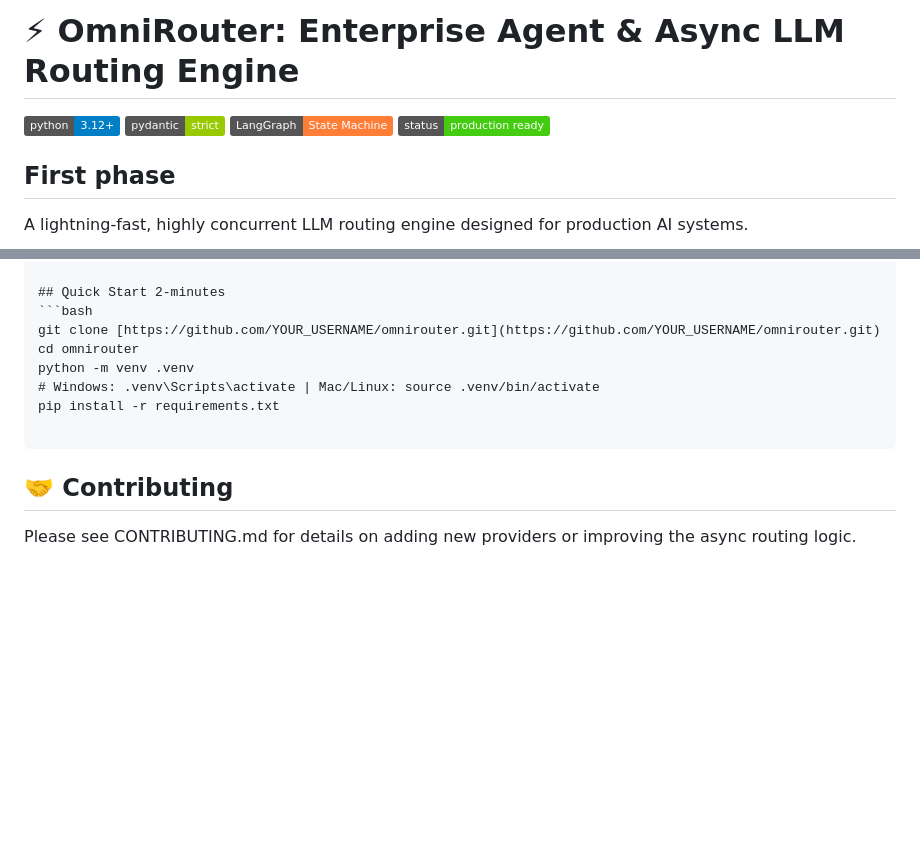
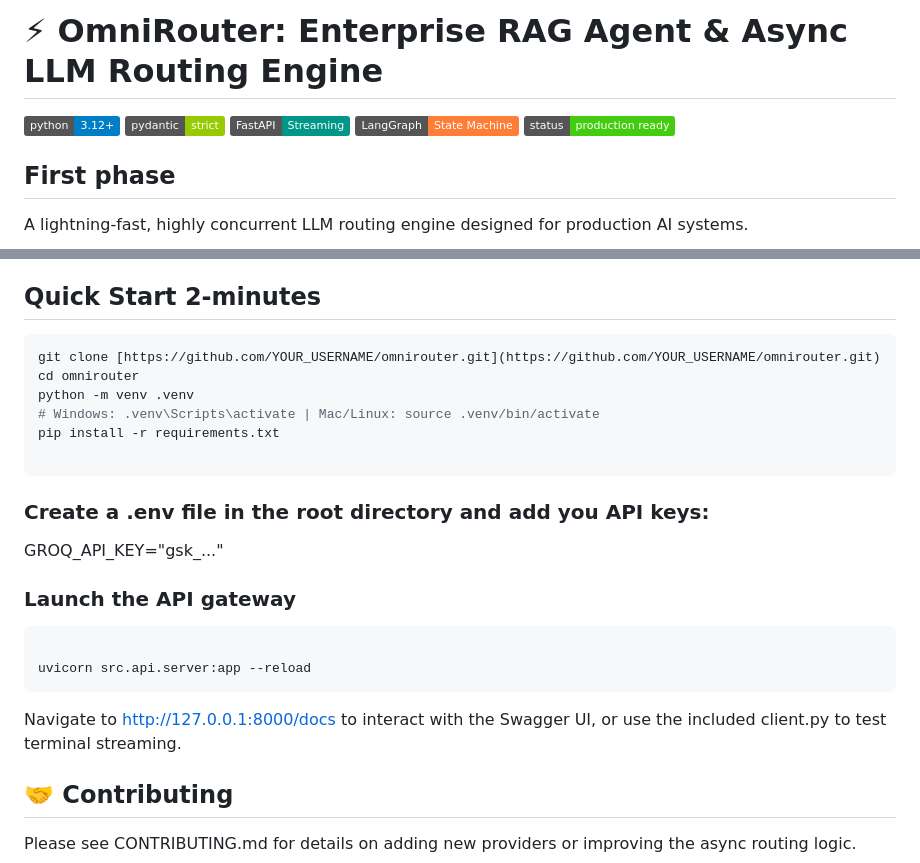
Before and after one commit to sumitkumar-lab/omnirouter, a Markdown page: README.md, 2 parts joined by grey strips. Rendered like a GitHub page; badges without logos; blank space fills up the shorter version.

````diff
--- a/README.md
+++ b/README.md
@@ -1,7 +1,8 @@
-# ⚡ OmniRouter: Enterprise Agent & Async LLM Routing Engine
+# ⚡ OmniRouter: Enterprise RAG Agent & Async LLM Routing Engine
 
 ![Python 3.12+](https://img.shields.io/badge/python-3.12+-blue.svg)
 ![Pydantic Strict](https://img.shields.io/badge/pydantic-strict-green.svg)
+![FastAPI](https://img.shields.io/badge/FastAPI-Streaming-009688.svg)
 ![LangGraph](https://img.shields.io/badge/LangGraph-State_Machine-orange.svg)
 ![Status](https://img.shields.io/badge/status-production_ready-success.svg)
 
@@ -78,5 +99,6 @@ Originally built to solve the synchronous bottleneck of multi-provider LLM evalu
 
 ## Quick Start 2-minutes
+
 ```bash
 git clone [https://github.com/YOUR_USERNAME/omnirouter.git](https://github.com/YOUR_USERNAME/omnirouter.git)
 cd omnirouter
@@ -85,6 +107,16 @@ python -m venv .venv
 pip install -r requirements.txt
 
 ```
+### Create a .env file in the root directory and add you API keys:
+
+GROQ_API_KEY="gsk_..."
+
+### Launch the API gateway
+```bash
+
+uvicorn src.api.server:app --reload
+```
+Navigate to http://127.0.0.1:8000/docs to interact with the Swagger UI, or use the included client.py to test terminal streaming.
 
 ## 🤝 Contributing
 Please see CONTRIBUTING.md for details on adding new providers or improving the async routing logic.
````
Also changed, not shown: other parts of README.md (+42 -22 lines).
